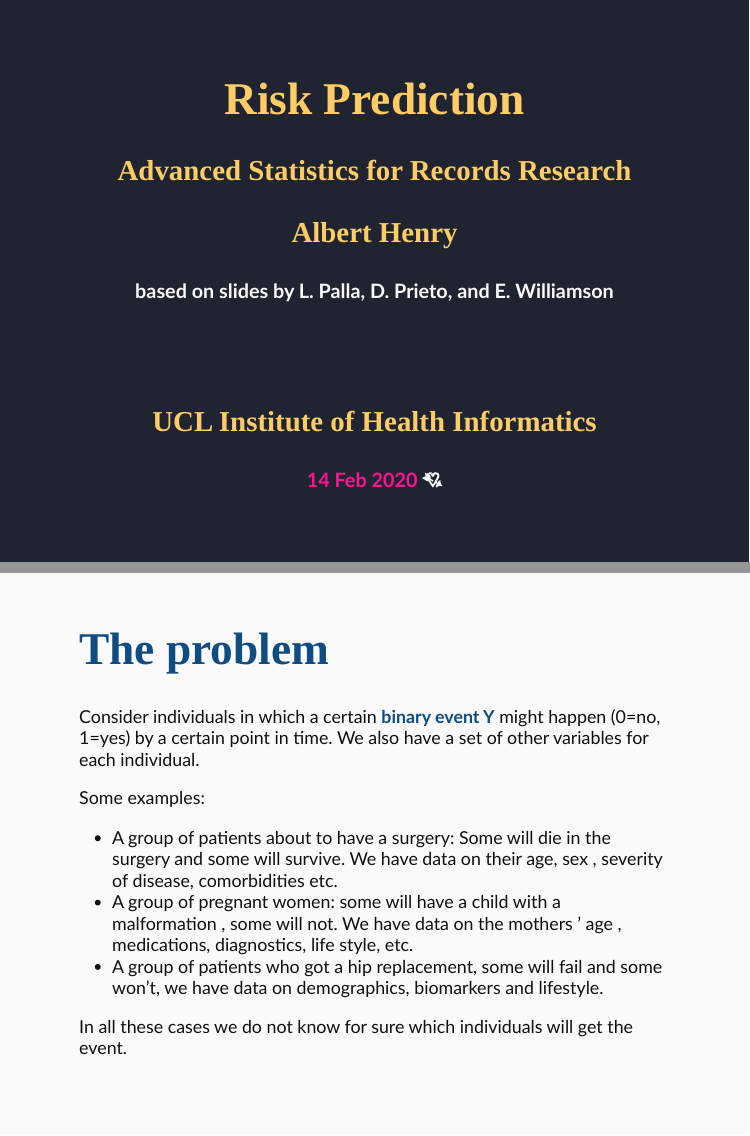
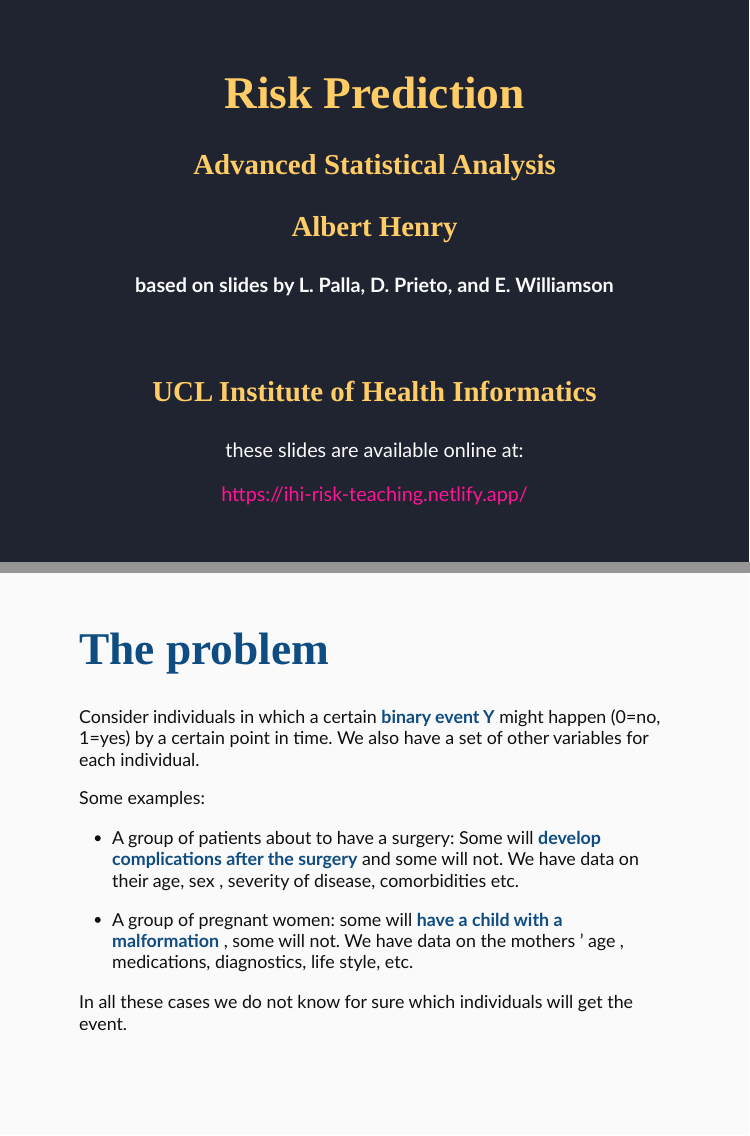
Before and after one commit to alhenry/ihi-risk, an R Markdown document (materials/lecture_slides/RiskPrediction_slides.Rmd): pages 1 and 3 of 44, joined at a grey line. The pictures show the slides in the output file materials/lecture_slides/RiskPrediction_slides.html that the author committed with the source; the slides are laid out offline by our stand-in for remark.js, each with all of its steps uncovered, in fonts that may differ from those the slides ask for, and without slide numbers, shadows or browser add-ons.

Commit message:
edit for ASA lecture

```diff
--- a/materials/lecture_slides/RiskPrediction_slides.Rmd
+++ b/materials/lecture_slides/RiskPrediction_slides.Rmd
@@ -1,9 +1,8 @@
 ---
 title: "Risk Prediction"
-subtitle: "Advanced Statistics for Records Research"
+subtitle: "Advanced Statistical Analysis"
 author: "Albert Henry\nbased on slides by L. Palla, D. Prieto, and E. Williamson"
 institute: "Institute of Health Informatics"
-date: "14 Feb 2020"
 output:
   xaringan::moon_reader:
     seal: false
@@ -73,18 +73,20 @@ write_extra_css(extra_css)
 
 # .yellow[Risk Prediction]
 
-### .yellow[Advanced Statistics for Records Research]
+### .yellow[Advanced Statistical Analysis]
 
 ### .yellow[Albert Henry]
 
 #### based on slides by L. Palla, D. Prieto, and E. Williamson
 
 
-<br/><br/>
+<br/>
 
 ### .yellow[UCL Institute of Health Informatics]
 
-#### .pink[14 Feb 2020] 💘
+these slides are available online at:
+
+.accent[https://ihi-risk-teaching.netlify.app/]
 
 ---
 # Learning objectives
@@ -106,9 +108,9 @@ happen (0=no, 1=yes) by a certain point in time.
 We also have a set of other variables for each individual.
 
 Some examples:
-- A group of patients about to have a surgery: Some will die in the surgery and some will survive. We have data on their age, sex , severity of disease, comorbidities etc.
-- A group of pregnant women: some will have a child with a malformation , some will not. We have data on the mothers ’ age , medications, diagnostics, life style, etc.
-- A group of patients who got a hip replacement, some will fail and some won’t, we have data on demographics, biomarkers and lifestyle.
+- A group of patients about to have a surgery: Some will __develop complications after the surgery__ and some will not. We have data on their age, sex , severity of disease, comorbidities etc.
+
+- A group of pregnant women: some will __have a child with a malformation__ , some will not. We have data on the mothers ’ age , medications, diagnostics, life style, etc.
 
 In all these cases we do not know for sure which individuals will get the event.
 ]
--- a/materials/lecture_slides/xaringan-themer.css
+++ b/materials/lecture_slides/xaringan-themer.css
@@ -67,7 +67,7 @@ h1, h2, h3 {
 }
 strong{color:#0f4c81;}
 a, a > code {
-  color: #0f4c81;
+  color: deeppink;
   text-decoration: none;
 }
 .footnote {
```
Also changed, not shown: Rmarkdown/risk_predict.Rmd (+2 -2 lines), Rmarkdown/risk_predict.html, materials/lecture_slides/RiskPrediction_slides.html, materials/lecture_slides/RiskPrediction_slides_files/figure-html/unnamed-chunk-20-1.png, materials/lecture_slides/RiskPrediction_slides_files/figure-html/unnamed-chunk-21-1.png, materials/lecture_slides/RiskPrediction_slides.Rmd (3 more changed lines), 1 other file.
